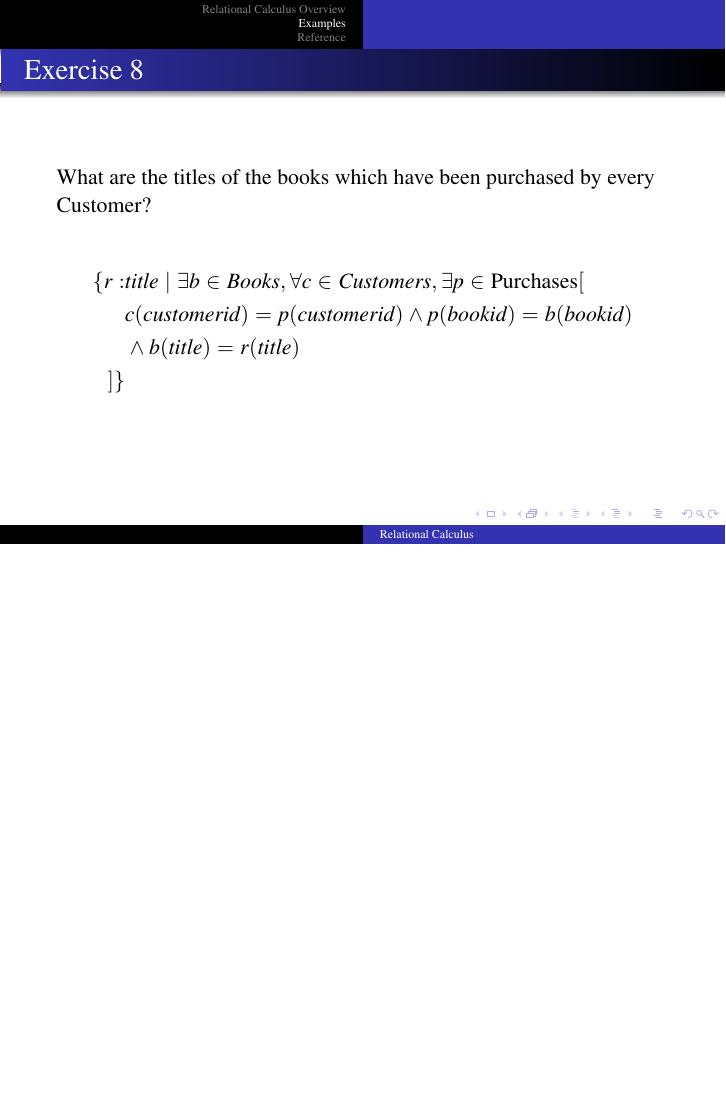
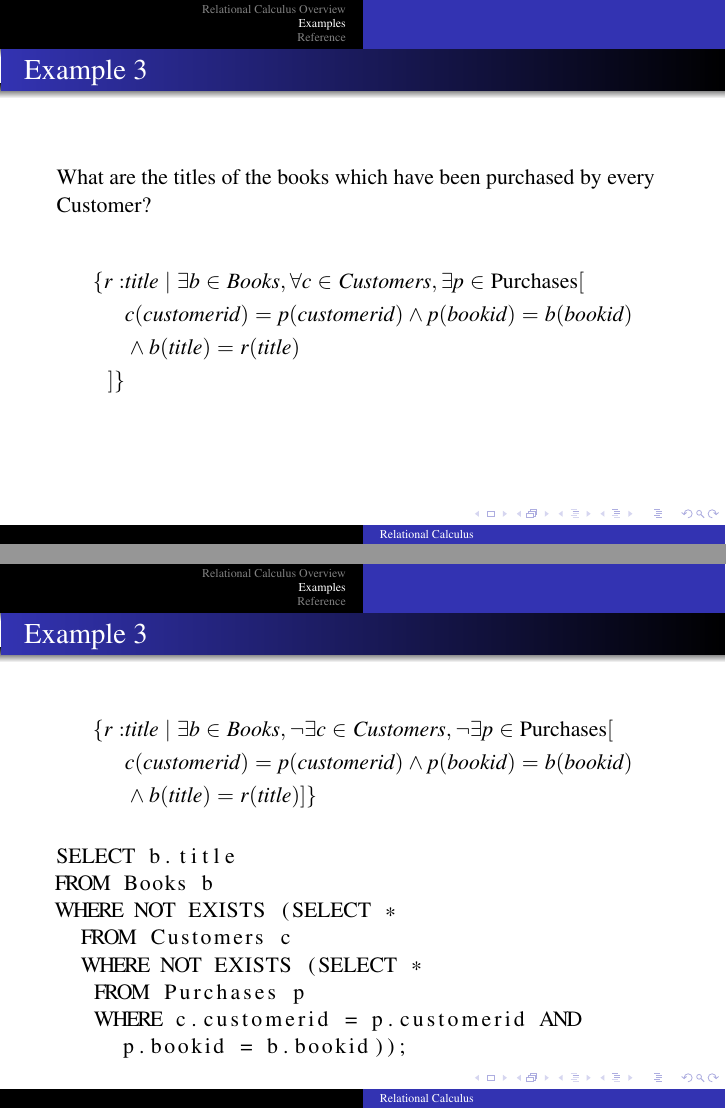
Before and after one commit to idf-archive/database-slides, LaTeX slides (discussion-relational-calculus.tex): page 30 of 31 before the commit and pages 22 and 23 of 32 after it, the two joined at a grey line, the shorter picture padded with empty space. Compiled offline with pdfLaTeX.

Commit message:
Moved last exercise to the example section + added SQL

```diff
--- a/discussion-relational-calculus.tex
+++ b/discussion-relational-calculus.tex
@@ -258,6 +258,37 @@ WHERE NOT EXISTS (SELECT *
 \end{lstlisting}
 \end{frame}
 
+\begin{frame}[fragile]
+\frametitle{Example 3}
+What are the titles of the books which have been purchased by every Customer?
+
+\begin{align*}
+\{r:&title \mid \exists b \in Books, \forall c \in Customers, \exists p \in \text{Purchases} [\\
+  &c(customerid) = p(customerid) \land  p(bookid) = b(bookid) \\
+  &\land b(title) = r(title)\\
+]\}
+\end{align*}
+
+\end{frame}
+
+\begin{frame}[fragile]
+\frametitle{Example 3}
+\begin{align*}
+\{r:&title \mid \exists b \in Books, \neg \exists c \in Customers, \neg \exists p \in \text{Purchases} [\\
+  &c(customerid) = p(customerid) \land  p(bookid) = b(bookid) \\
+  &\land b(title) = r(title)]\}
+\end{align*}
+\begin{lstlisting}
+SELECT b.title
+FROM Books b
+WHERE NOT EXISTS (SELECT *
+  FROM Customers c
+  WHERE NOT EXISTS (SELECT *
+   FROM Purchases p
+   WHERE c.customerid = p.customerid AND
+     p.bookid = b.bookid));
+\end{lstlisting}
+\end{frame}
 
 \begin{frame}[fragile]
   \frametitle{Exercise 1}
@@ -364,18 +395,6 @@ List all the pairs of countries that fought each other in battles. List them wit
 \end{align*}
 \end{frame}
 
-\begin{frame}[fragile]
-\frametitle{Exercise 8}
-What are the titles of the books which have been purchased by every Customer?
-
-\begin{align*}
-\{r:&title \mid \exists b \in Books, \forall c \in Customers, \exists p \in \text{Purchases} [\\
-  &c(customerid) = p(customerid) \land  p(bookid) = b(bookid) \\
-  &\land b(title) = r(title)\\
-]\}
-\end{align*}
-
-\end{frame}
 \section{Reference}
 \begin{frame}[fragile]
 \frametitle{Reference}
```
Also changed, not shown: discussion-relational-calculus.pdf, 1 other file.
